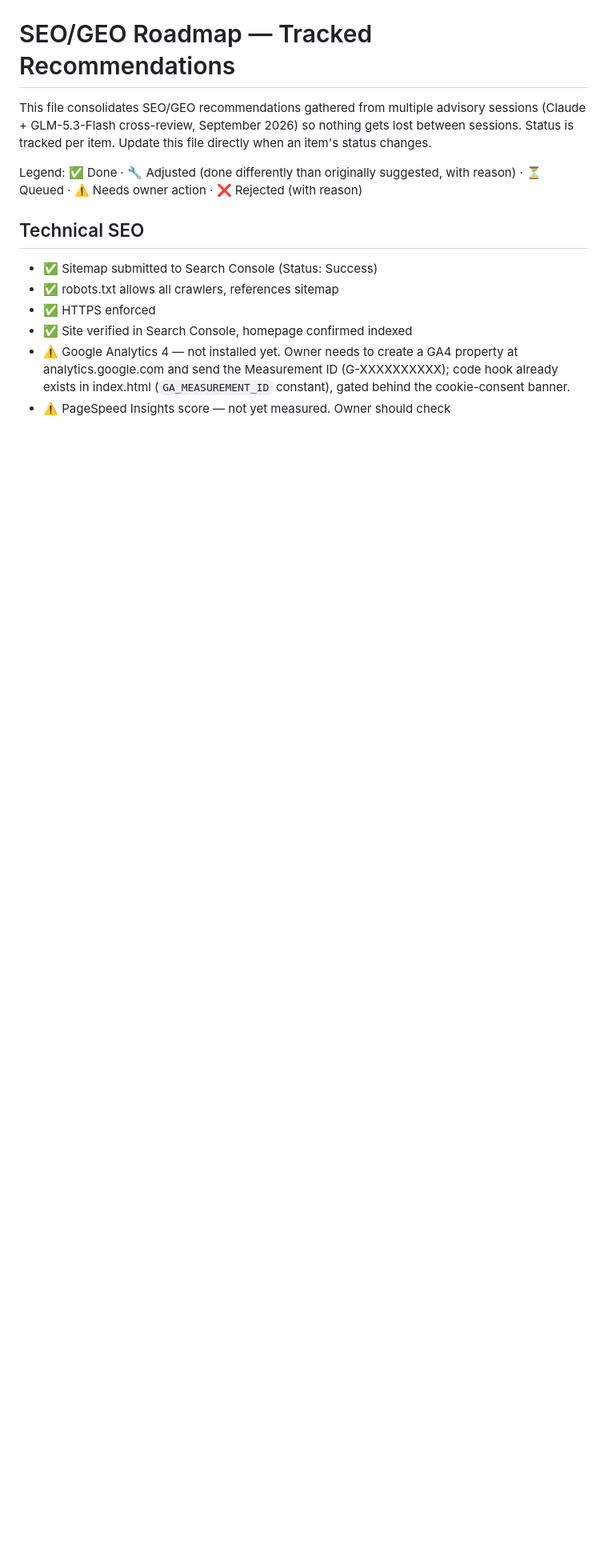
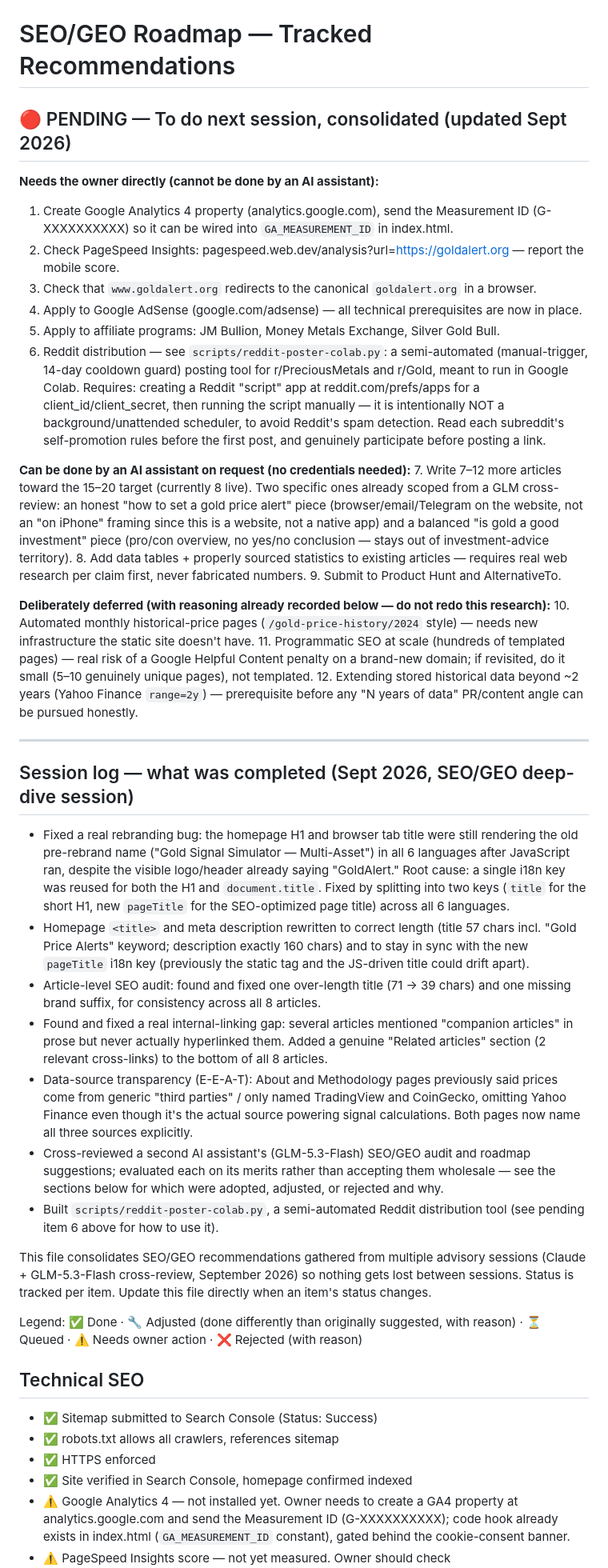
Before and after one commit to rrudiawan/goldalert, a Markdown page: SEO-GEO-ROADMAP.md, the part around the change. Shown at 80% size. Rendered like a GitHub page; blank space fills up the shorter version.

Commit message:
Consolidate pending checklist + log completed SEO/GEO fixes + add Reddit tool reference

```diff
--- a/SEO-GEO-ROADMAP.md
+++ b/SEO-GEO-ROADMAP.md
@@ -1,4 +1,37 @@
 # SEO/GEO Roadmap — Tracked Recommendations
+
+## 🔴 PENDING — To do next session, consolidated (updated Sept 2026)
+
+**Needs the owner directly (cannot be done by an AI assistant):**
+1. Create Google Analytics 4 property (analytics.google.com), send the Measurement ID (G-XXXXXXXXXX) so it can be wired into `GA_MEASUREMENT_ID` in index.html.
+2. Check PageSpeed Insights: pagespeed.web.dev/analysis?url=https://goldalert.org — report the mobile score.
+3. Check that `www.goldalert.org` redirects to the canonical `goldalert.org` in a browser.
+4. Apply to Google AdSense (google.com/adsense) — all technical prerequisites are now in place.
+5. Apply to affiliate programs: JM Bullion, Money Metals Exchange, Silver Gold Bull.
+6. Reddit distribution — see `scripts/reddit-poster-colab.py`: a semi-automated (manual-trigger, 14-day cooldown guard) posting tool for r/PreciousMetals and r/Gold, meant to run in Google Colab. Requires: creating a Reddit "script" app at reddit.com/prefs/apps for a client_id/client_secret, then running the script manually — it is intentionally NOT a background/unattended scheduler, to avoid Reddit's spam detection. Read each subreddit's self-promotion rules before the first post, and genuinely participate before posting a link.
+
+**Can be done by an AI assistant on request (no credentials needed):**
+7. Write 7–12 more articles toward the 15–20 target (currently 8 live). Two specific ones already scoped from a GLM cross-review: an honest "how to set a gold price alert" piece (browser/email/Telegram on the website, not an "on iPhone" framing since this is a website, not a native app) and a balanced "is gold a good investment" piece (pro/con overview, no yes/no conclusion — stays out of investment-advice territory).
+8. Add data tables + properly sourced statistics to existing articles — requires real web research per claim first, never fabricated numbers.
+9. Submit to Product Hunt and AlternativeTo.
+
+**Deliberately deferred (with reasoning already recorded below — do not redo this research):**
+10. Automated monthly historical-price pages (`/gold-price-history/2024` style) — needs new infrastructure the static site doesn't have.
+11. Programmatic SEO at scale (hundreds of templated pages) — real risk of a Google Helpful Content penalty on a brand-new domain; if revisited, do it small (5–10 genuinely unique pages), not templated.
+12. Extending stored historical data beyond ~2 years (Yahoo Finance `range=2y`) — prerequisite before any "N years of data" PR/content angle can be pursued honestly.
+
+---
+
+## Session log — what was completed (Sept 2026, SEO/GEO deep-dive session)
+- Fixed a real rebranding bug: the homepage H1 and browser tab title were still rendering the old pre-rebrand name ("Gold Signal Simulator — Multi-Asset") in all 6 languages after JavaScript ran, despite the visible logo/header already saying "GoldAlert." Root cause: a single i18n key was reused for both the H1 and `document.title`. Fixed by splitting into two keys (`title` for the short H1, new `pageTitle` for the SEO-optimized page title) across all 6 languages.
+- Homepage `<title>` and meta description rewritten to correct length (title 57 chars incl. "Gold Price Alerts" keyword; description exactly 160 chars) and to stay in sync with the new `pageTitle` i18n key (previously the static tag and the JS-driven title could drift apart).
+- Article-level SEO audit: found and fixed one over-length title (71 → 39 chars) and one missing brand suffix, for consistency across all 8 articles.
+- Found and fixed a real internal-linking gap: several articles mentioned "companion articles" in prose but never actually hyperlinked them. Added a genuine "Related articles" section (2 relevant cross-links) to the bottom of all 8 articles.
+- Data-source transparency (E-E-A-T): About and Methodology pages previously said prices come from generic "third parties" / only named TradingView and CoinGecko, omitting Yahoo Finance even though it's the actual source powering signal calculations. Both pages now name all three sources explicitly.
+- Cross-reviewed a second AI assistant's (GLM-5.3-Flash) SEO/GEO audit and roadmap suggestions; evaluated each on its merits rather than accepting them wholesale — see the sections below for which were adopted, adjusted, or rejected and why.
+- Built `scripts/reddit-poster-colab.py`, a semi-automated Reddit distribution tool (see pending item 6 above for how to use it).
+
+
 
 This file consolidates SEO/GEO recommendations gathered from multiple advisory sessions (Claude + GLM-5.3-Flash cross-review, September 2026) so nothing gets lost between sessions. Status is tracked per item. Update this file directly when an item's status changes.
 
```
